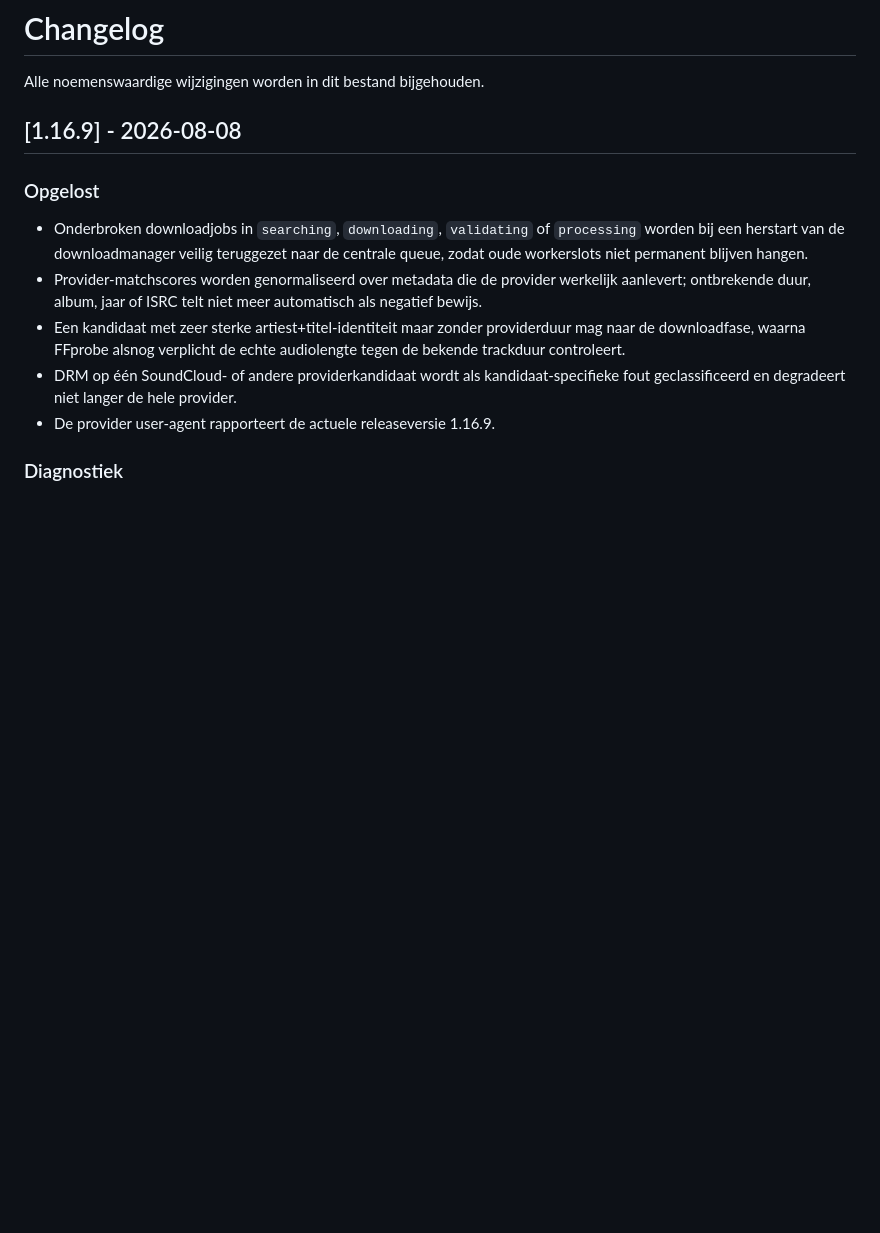
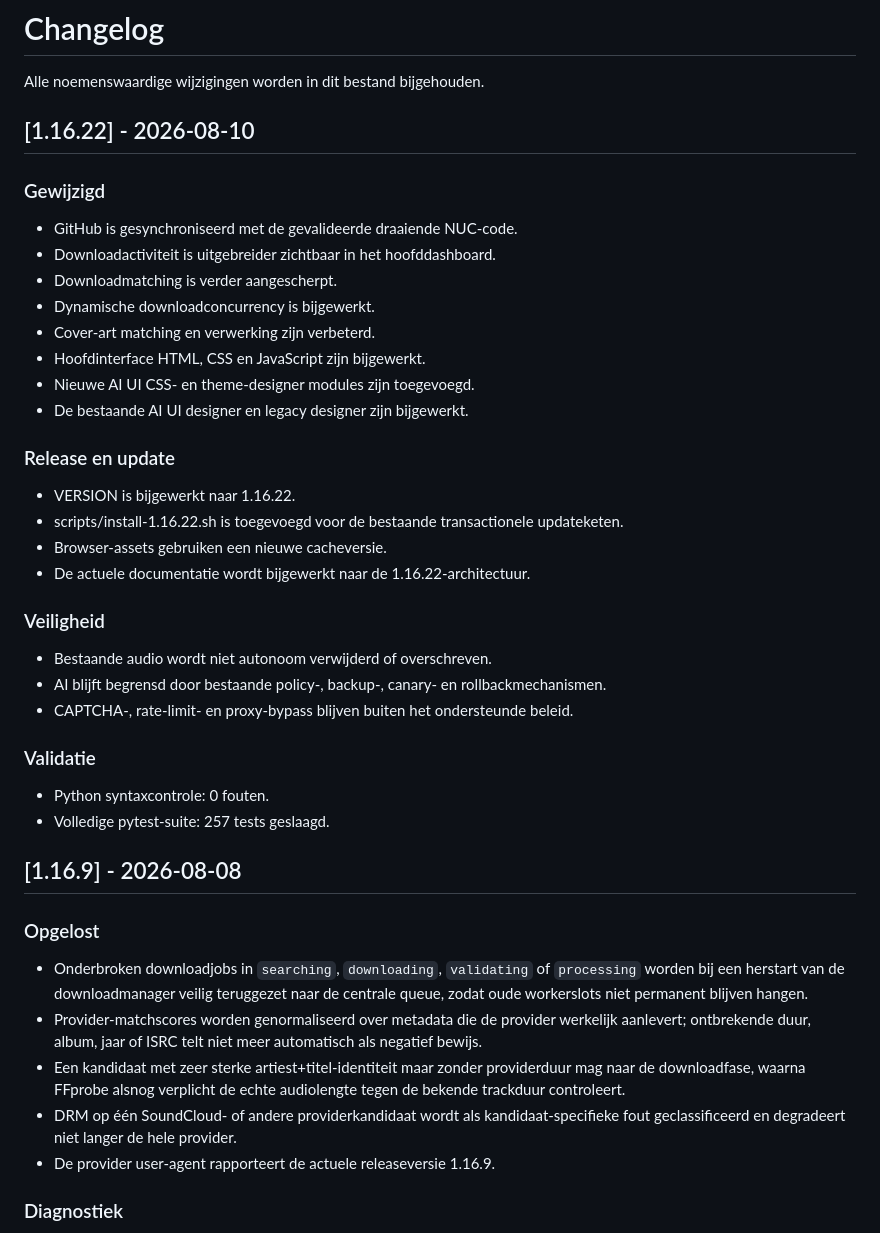
Before and after one commit to Techraym/Top40Archiver, a Markdown page: CHANGELOG.md, the part around the change. GitHub-like rendering; blank space fills up the shorter version.

Commit message:
Update changelog for Top40Archiver 1.16.22

```diff
--- a/CHANGELOG.md
+++ b/CHANGELOG.md
@@ -1,6 +1,37 @@
 # Changelog
 
 Alle noemenswaardige wijzigingen worden in dit bestand bijgehouden.
+
+## [1.16.22] - 2026-08-10
+
+### Gewijzigd
+
+- GitHub is gesynchroniseerd met de gevalideerde draaiende NUC-code.
+- Downloadactiviteit is uitgebreider zichtbaar in het hoofddashboard.
+- Downloadmatching is verder aangescherpt.
+- Dynamische downloadconcurrency is bijgewerkt.
+- Cover-art matching en verwerking zijn verbeterd.
+- Hoofdinterface HTML, CSS en JavaScript zijn bijgewerkt.
+- Nieuwe AI UI CSS- en theme-designer modules zijn toegevoegd.
+- De bestaande AI UI designer en legacy designer zijn bijgewerkt.
+
+### Release en update
+
+- VERSION is bijgewerkt naar 1.16.22.
+- scripts/install-1.16.22.sh is toegevoegd voor de bestaande transactionele updateketen.
+- Browser-assets gebruiken een nieuwe cacheversie.
+- De actuele documentatie wordt bijgewerkt naar de 1.16.22-architectuur.
+
+### Veiligheid
+
+- Bestaande audio wordt niet autonoom verwijderd of overschreven.
+- AI blijft begrensd door bestaande policy-, backup-, canary- en rollbackmechanismen.
+- CAPTCHA-, rate-limit- en proxy-bypass blijven buiten het ondersteunde beleid.
+
+### Validatie
+
+- Python syntaxcontrole: 0 fouten.
+- Volledige pytest-suite: 257 tests geslaagd.
 
 ## [1.16.9] - 2026-08-08
 
```
